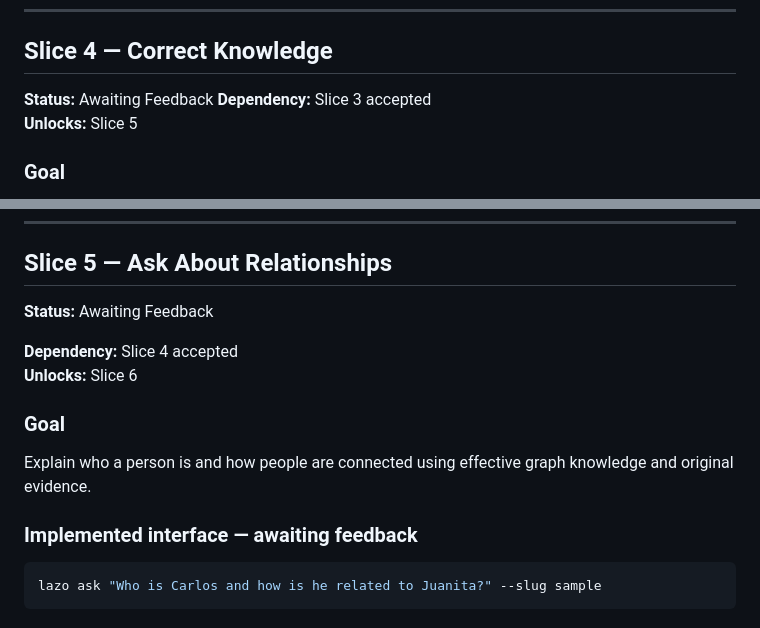
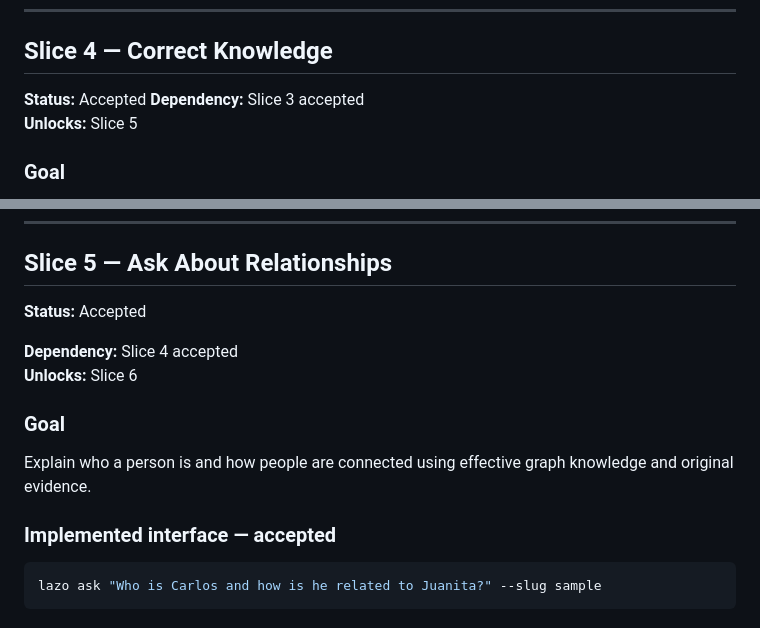
Before and after one commit to abdair-coca/LazoGraph, a Markdown page: docs/VERTICAL_SLICES.md, 2 parts joined by grey strips. Rendered like a GitHub page.

````diff
--- a/docs/VERTICAL_SLICES.md
+++ b/docs/VERTICAL_SLICES.md
@@ -487,7 +487,7 @@ lazo ask "¿Cuándo cumple años Alex?" --about Alex
 
 ## Slice 4 — Correct Knowledge
 
-**Status:** Awaiting Feedback
+**Status:** Accepted
 **Dependency:** Slice 3 accepted
 **Unlocks:** Slice 5
 
@@ -591,7 +591,7 @@ lazo corrections --slug sample undo <claim-id>
 
 ## Slice 5 — Ask About Relationships
 
-**Status:** Awaiting Feedback
+**Status:** Accepted
 
 **Dependency:** Slice 4 accepted
 **Unlocks:** Slice 6
@@ -601,7 +601,7 @@ lazo corrections --slug sample undo <claim-id>
 Explain who a person is and how people are connected using effective graph knowledge and original
 evidence.
 
-### Implemented interface — awaiting feedback
+### Implemented interface — accepted
 
 ```bash
 lazo ask "Who is Carlos and how is he related to Juanita?" --slug sample
````
Also changed, not shown: other parts of docs/VERTICAL_SLICES.md (+17 -17 lines), PENDING.md (+6 -3 lines).
